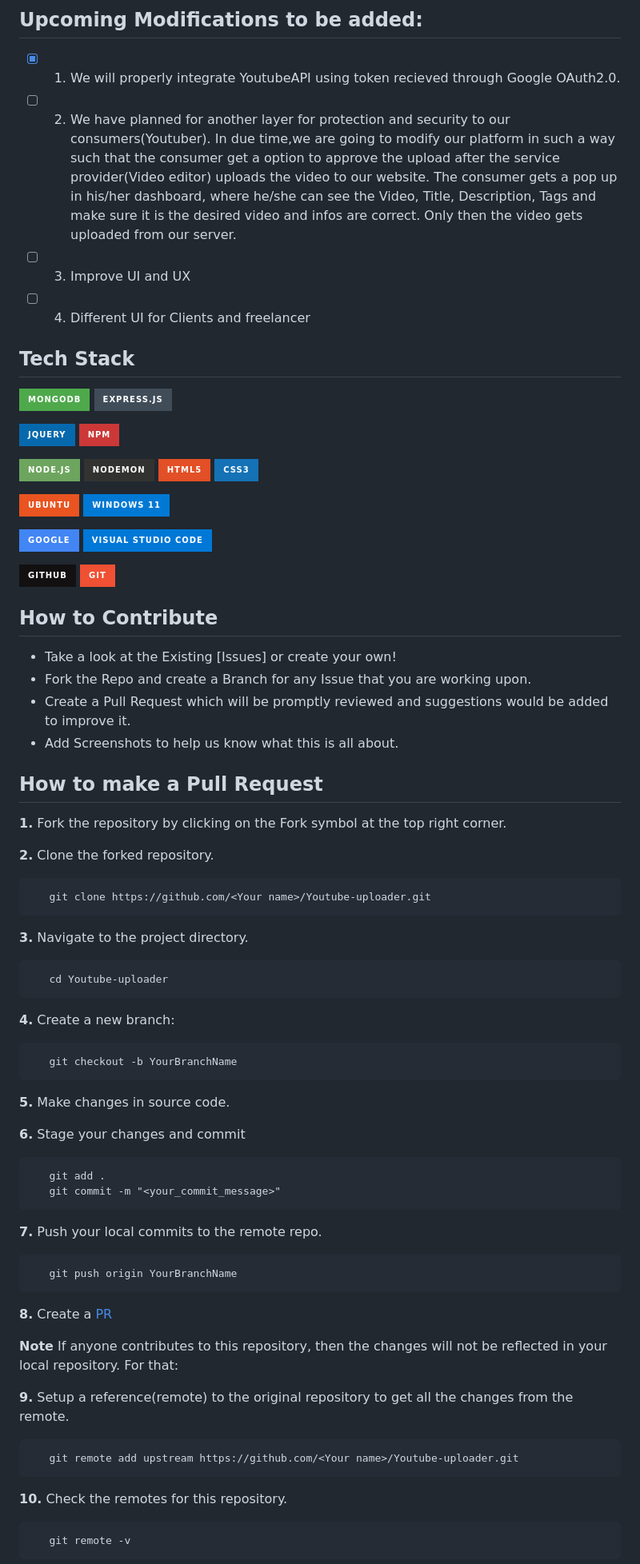
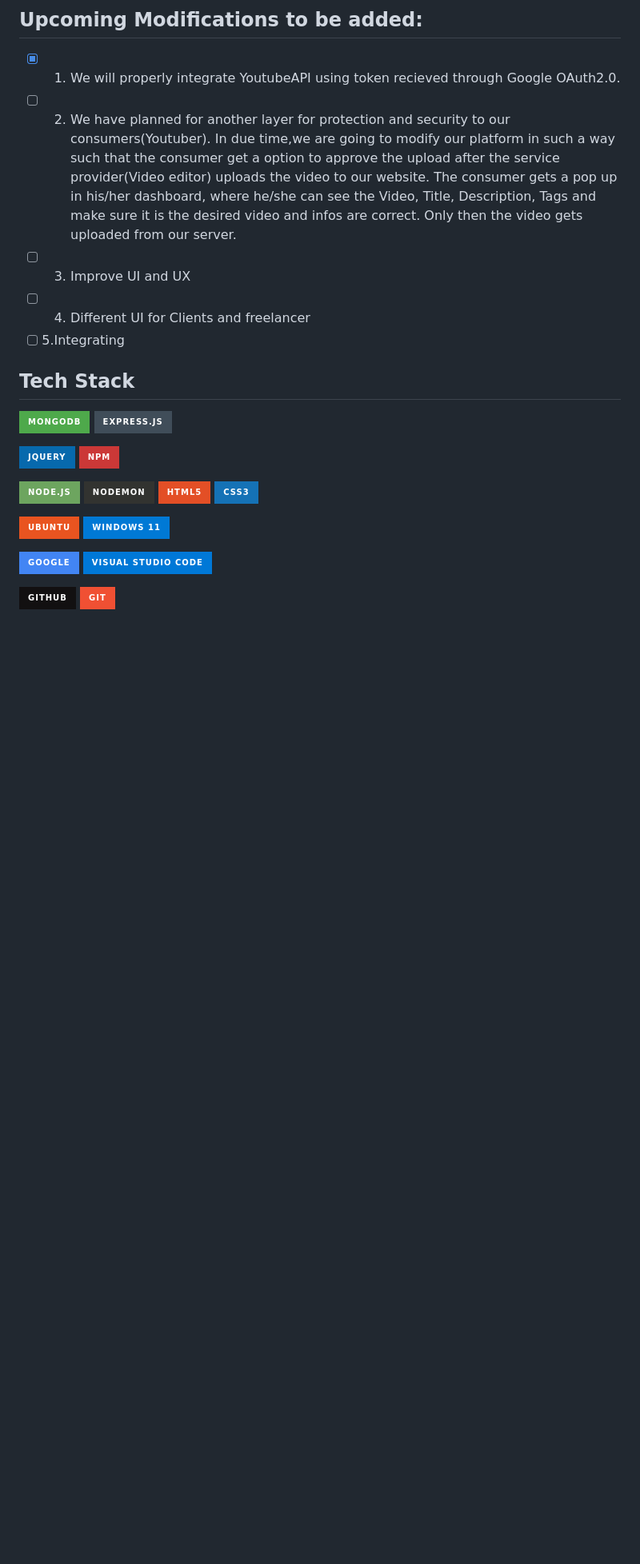
Before and after one commit to Riya-chandra/Hacknovte, a Markdown page: readme.md, the part around one of its changes. Shown at 80% size. Drawn GitHub-style; badges without logos; blank space fills up the shorter version.

````diff
--- a/readme.md
+++ b/readme.md
@@ -127,6 +77,7 @@ Creating this website was not really easy for us.We faced quite a few complicati
 - [ ] 2. We have planned for another layer for protection and security to our consumers(Youtuber). In due time,we are going to modify our platform in such a way such that the consumer get a option to approve         the upload after the service provider(Video editor) uploads the video to our website. The consumer gets a pop up in his/her dashboard, where he/she can see the Video, Title, Description, Tags and            make sure it is the desired video and infos are correct. Only then the video gets uploaded from our server.
 - [ ] 3. Improve UI and UX
 - [ ] 4. Different UI for Clients and freelancer
+- [ ] 5.Integrating
 
 ## Tech Stack
 ![MongoDB](https://img.shields.io/badge/MongoDB-%234ea94b.svg?style=for-the-badge&logo=mongodb&logoColor=white) ![Express.js](https://img.shields.io/badge/express.js-%23404d59.svg?style=for-the-badge&logo=express&logoColor=%2361DAFB)
@@ -144,64 +95,3 @@ Creating this website was not really easy for us.We faced quite a few complicati
 
 
 
-
-## How to Contribute
-
-- Take a look at the Existing [Issues] or create your own!
-- Fork the Repo and create a Branch for any Issue that you are working upon.
-- Create a Pull Request which will be promptly reviewed and suggestions would be added to improve it.
-- Add Screenshots to help us know what this is all about.
-
-## How to make a Pull Request
-
-**1.** Fork the repository by clicking on the Fork symbol at the top right corner.
-
-**2.** Clone the forked repository.
-
-```
-   git clone https://github.com/<Your name>/Youtube-uploader.git
-```
-
-**3.** Navigate to the project directory.
-
-```
-   cd Youtube-uploader
-```
-
-**4.** Create a new branch:
-
-```
-   git checkout -b YourBranchName
-```
-
-**5.** Make changes in source code.
-
-**6.** Stage your changes and commit
-
-```
-   git add .
-   git commit -m "<your_commit_message>"
-```
-
-**7.** Push your local commits to the remote repo.
-
-```
-   git push origin YourBranchName
-```
-
-**8.** Create a [PR](https://help.github.com/en/github/collaborating-with-issues-and-pull-requests/creating-a-pull-request)
-
-**Note** If anyone contributes to this repository, then the changes will not be reflected in your local repository. For that:
-
-**9.** Setup a reference(remote) to the original repository to get all the changes from the remote.
-
-```
-   git remote add upstream https://github.com/<Your name>/Youtube-uploader.git
-```
-
-**10.** Check the remotes for this repository.
-
-```
-   git remote -v
-```
-
````
Also changed, not shown: other parts of readme.md (+12 -87 lines).
